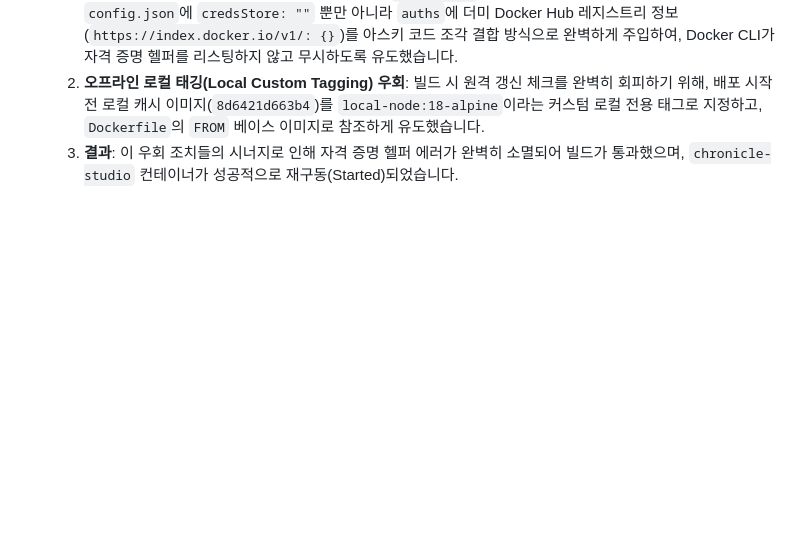
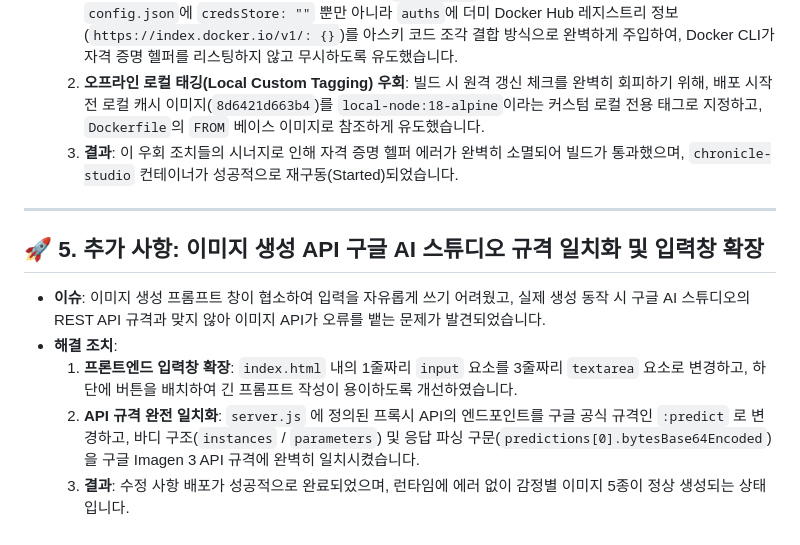
Before and after one commit to onmiso-hash/onnamu-project, a Markdown page: history/STUDIO_CHARACTER_IMAGES_20260604.md, the part around the change. Drawn GitHub-style; blank space fills up the shorter version.

Commit message:
docs: 2026-06-04 이미지 생성 API 규격화 및 입력창 확장 이력 기록 추가

```diff
--- a/history/STUDIO_CHARACTER_IMAGES_20260604.md
+++ b/history/STUDIO_CHARACTER_IMAGES_20260604.md
@@ -63,3 +63,12 @@ graph TD
   1. **더미 레지스트리 인증 정보(Dummy Auth) 주입**: `deploy.yml` 상에서 윈도우 내 모든 Docker 설정 경로들의 `config.json`에 `credsStore: ""` 뿐만 아니라 `auths`에 더미 Docker Hub 레지스트리 정보(`https://index.docker.io/v1/: {}`)를 아스키 코드 조각 결합 방식으로 완벽하게 주입하여, Docker CLI가 자격 증명 헬퍼를 리스팅하지 않고 무시하도록 유도했습니다.
   2. **오프라인 로컬 태깅(Local Custom Tagging) 우회**: 빌드 시 원격 갱신 체크를 완벽히 회피하기 위해, 배포 시작 전 로컬 캐시 이미지(`8d6421d663b4`)를 `local-node:18-alpine`이라는 커스텀 로컬 전용 태그로 지정하고, `Dockerfile`의 `FROM` 베이스 이미지로 참조하게 유도했습니다.
   3. **결과**: 이 우회 조치들의 시너지로 인해 자격 증명 헬퍼 에러가 완벽히 소멸되어 빌드가 통과했으며, `chronicle-studio` 컨테이너가 성공적으로 재구동(Started)되었습니다.
+
+---
+
+## 🚀 5. 추가 사항: 이미지 생성 API 구글 AI 스튜디오 규격 일치화 및 입력창 확장
+* **이슈**: 이미지 생성 프롬프트 창이 협소하여 입력을 자유롭게 쓰기 어려웠고, 실제 생성 동작 시 구글 AI 스튜디오의 REST API 규격과 맞지 않아 이미지 API가 오류를 뱉는 문제가 발견되었습니다.
+* **해결 조치**:
+  1. **프론트엔드 입력창 확장**: `index.html` 내의 1줄짜리 `input` 요소를 3줄짜리 `textarea` 요소로 변경하고, 하단에 버튼을 배치하여 긴 프롬프트 작성이 용이하도록 개선하였습니다.
+  2. **API 규격 완전 일치화**: `server.js` 에 정의된 프록시 API의 엔드포인트를 구글 공식 규격인 `:predict` 로 변경하고, 바디 구조(`instances` / `parameters`) 및 응답 파싱 구문(`predictions[0].bytesBase64Encoded`)을 구글 Imagen 3 API 규격에 완벽히 일치시켰습니다.
+  3. **결과**: 수정 사항 배포가 성공적으로 완료되었으며, 런타임에 에러 없이 감정별 이미지 5종이 정상 생성되는 상태입니다.
```
